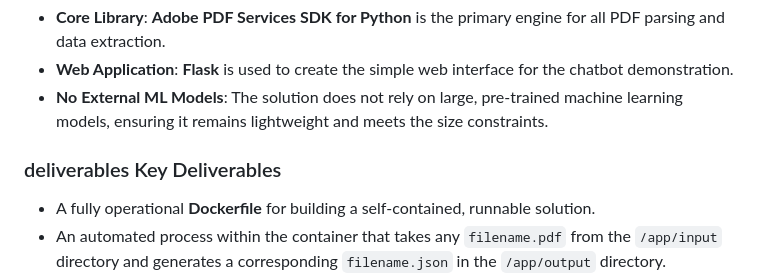
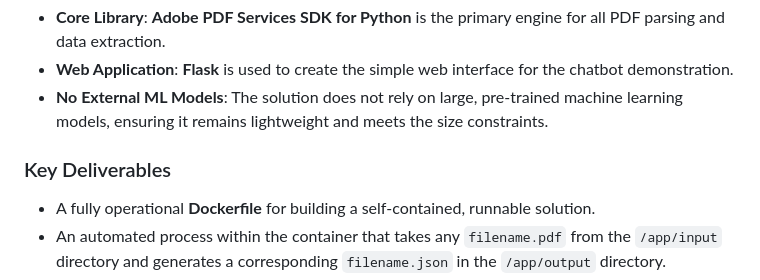
Before and after one commit to tubakhxn/Adobe-India-Hackathon25_1A, a Markdown page: README.md, the part around the change. GitHub-like rendering.

```diff
--- a/README.md
+++ b/README.md
@@ -42,7 +42,7 @@ Our solution leverages the powerful **Adobe PDF Services SDK** to parse the deep
 * **Web Application**: **Flask** is used to create the simple web interface for the chatbot demonstration.
 * **No External ML Models**: The solution does not rely on large, pre-trained machine learning models, ensuring it remains lightweight and meets the size constraints.
 
-###  deliverables Key Deliverables
+### Key Deliverables
 * A fully operational **Dockerfile** for building a self-contained, runnable solution.
 * An automated process within the container that takes any `filename.pdf` from the `/app/input` directory and generates a corresponding `filename.json` in the `/app/output` directory.
 * The generated JSON files strictly conform to the required output schema.
```
